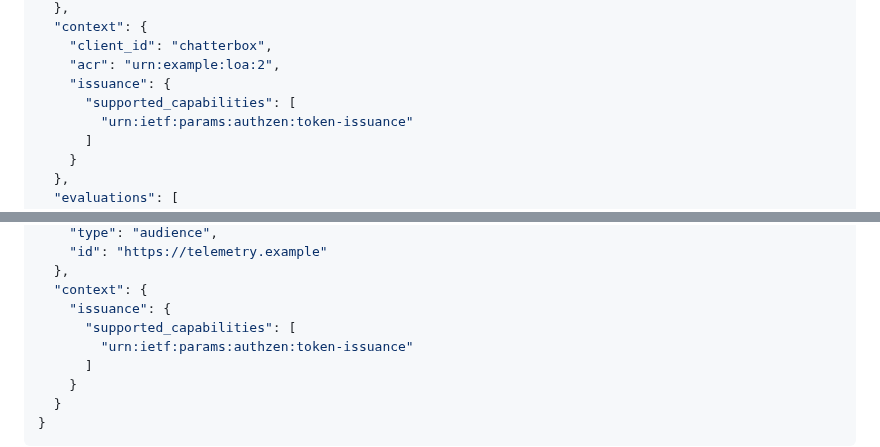
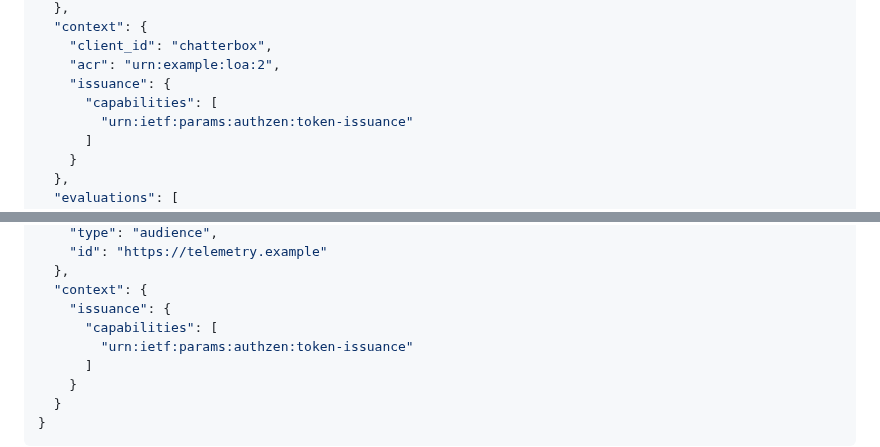
Before and after one commit to ogazitt/oauth-authzen, a Markdown page: draft-gazitt-oauth-authzen-issuance.md, 2 parts joined by grey strips. GitHub-like rendering.

```diff
--- a/draft-gazitt-oauth-authzen-issuance.md
+++ b/draft-gazitt-oauth-authzen-issuance.md
@@ -811,7 +835,7 @@ allows the AS to issue the permitted subset of the rest.
     "client_id": "chatterbox",
     "acr": "urn:example:loa:2",
     "issuance": {
-      "supported_capabilities": [
+      "capabilities": [
         "urn:ietf:params:authzen:token-issuance"
       ]
     }
@@ -878,7 +902,7 @@ Access Evaluations API: the payload is a bare evaluation with no
   },
   "context": {
     "issuance": {
-      "supported_capabilities": [
+      "capabilities": [
         "urn:ietf:params:authzen:token-issuance"
       ]
     }
```
Also changed, not shown: other parts of draft-gazitt-oauth-authzen-issuance.md (+44 -20 lines), draft-gazitt-oauth-authzen-token-exchange.md (+2 -2 lines).
